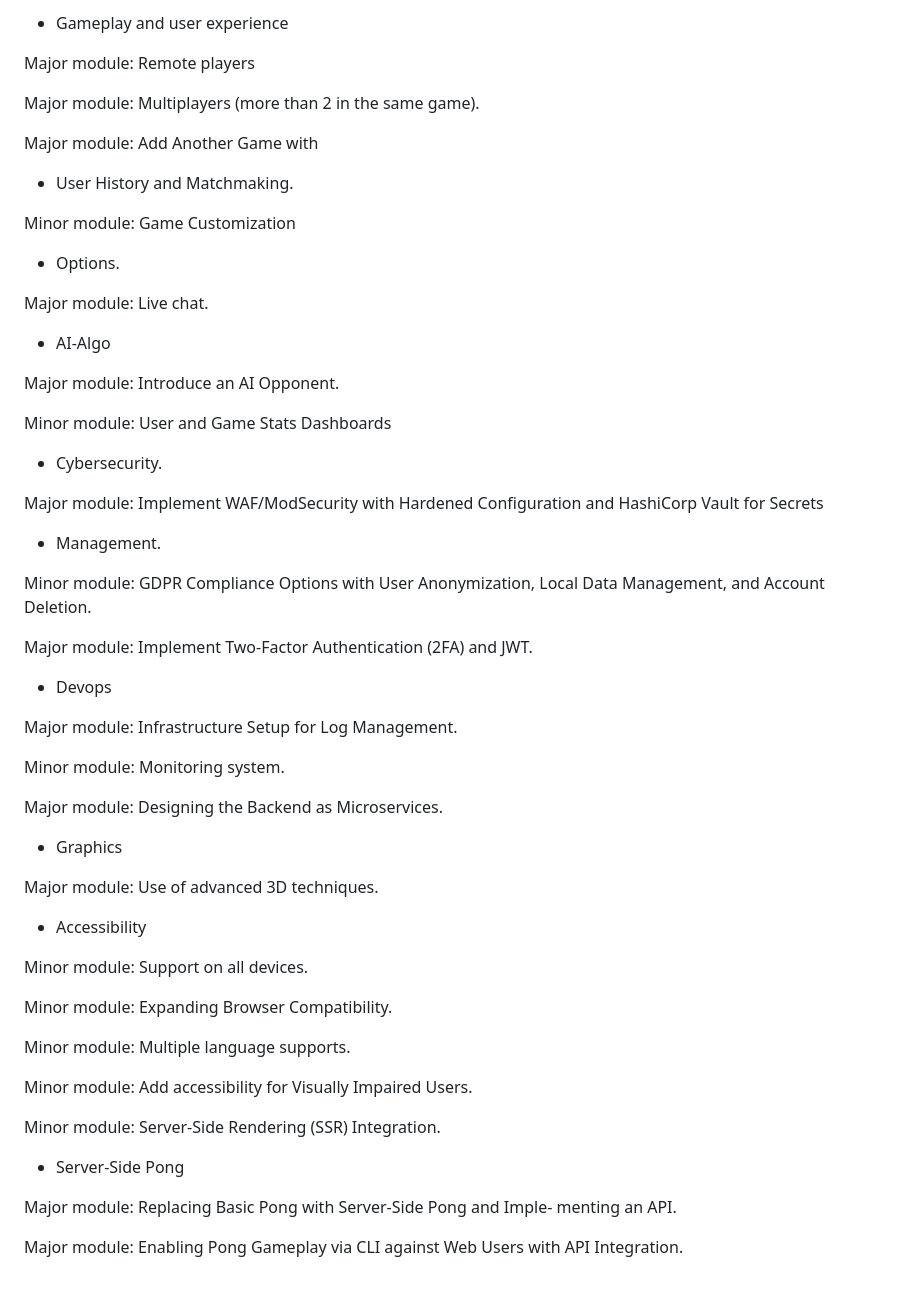
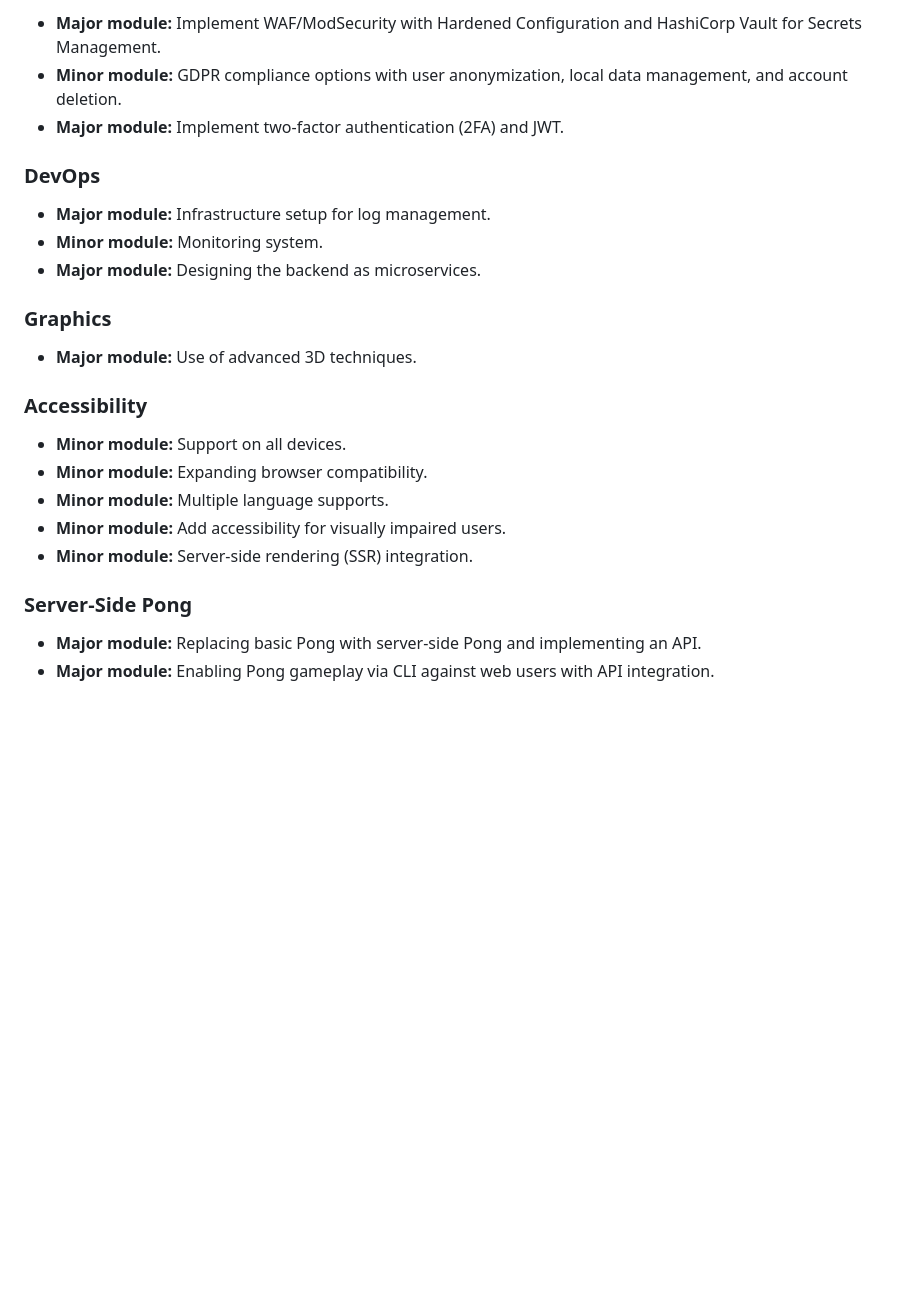
Before and after one commit to FlorentBelotti/42_cursus_ft_transcendence, a Markdown page: README.md, the part around the change printed below. Rendered like a GitHub page; blank space fills up the shorter version.

```diff
--- a/README.md
+++ b/README.md
@@ -68,66 +76,27 @@ Major module: Implementing a remote authentication.
 
-- Gameplay and user experience
+- **Major module:** Implement WAF/ModSecurity with Hardened Configuration and HashiCorp Vault for Secrets Management.
+- **Minor module:** GDPR compliance options with user anonymization, local data management, and account deletion.
+- **Major module:** Implement two-factor authentication (2FA) and JWT.
 
-Major module: Remote players
+### DevOps
 
-Major module: Multiplayers (more than 2 in the same game).
+- **Major module:** Infrastructure setup for log management.
+- **Minor module:** Monitoring system.
+- **Major module:** Designing the backend as microservices.
 
-Major module: Add Another Game with
+### Graphics
 
-- User History and Matchmaking.
+- **Major module:** Use of advanced 3D techniques.
 
-Minor module: Game Customization
+### Accessibility
 
-- Options.
+- **Minor module:** Support on all devices.
+- **Minor module:** Expanding browser compatibility.
+- **Minor module:** Multiple language supports.
+- **Minor module:** Add accessibility for visually impaired users.
+- **Minor module:** Server-side rendering (SSR) integration.
 
-Major module: Live chat.
+### Server-Side Pong
 
-- AI-Algo
-
-Major module: Introduce an AI Opponent.
-
-Minor module: User and Game Stats Dashboards
-
-- Cybersecurity.
-
-Major module: Implement WAF/ModSecurity with Hardened Configuration
-and HashiCorp Vault for Secrets
-
-- Management.
-
-Minor module: GDPR Compliance Options with User Anonymization, Local
-Data Management, and Account Deletion.
-
-Major module: Implement Two-Factor Authentication (2FA) and JWT.
-
-- Devops
-
-Major module: Infrastructure Setup for Log Management.
-
-Minor module: Monitoring system.
-
-Major module: Designing the Backend as Microservices.
-
-- Graphics
-
-Major module: Use of advanced 3D techniques.
-
-- Accessibility
-
-Minor module: Support on all devices.
-
-Minor module: Expanding Browser Compatibility.
-
-Minor module: Multiple language supports.
-
-Minor module: Add accessibility for Visually Impaired Users.
-
-Minor module: Server-Side Rendering (SSR) Integration.
-
-- Server-Side Pong
-
-Major module: Replacing Basic Pong with Server-Side Pong and Imple-
-menting an API.
-
-Major module: Enabling Pong Gameplay via CLI against Web Users with
-API Integration.
+- **Major module:** Replacing basic Pong with server-side Pong and implementing an API.
+- **Major module:** Enabling Pong gameplay via CLI against web users with API integration.
```
Also changed, not shown: other parts of README.md (+45 -37 lines).
